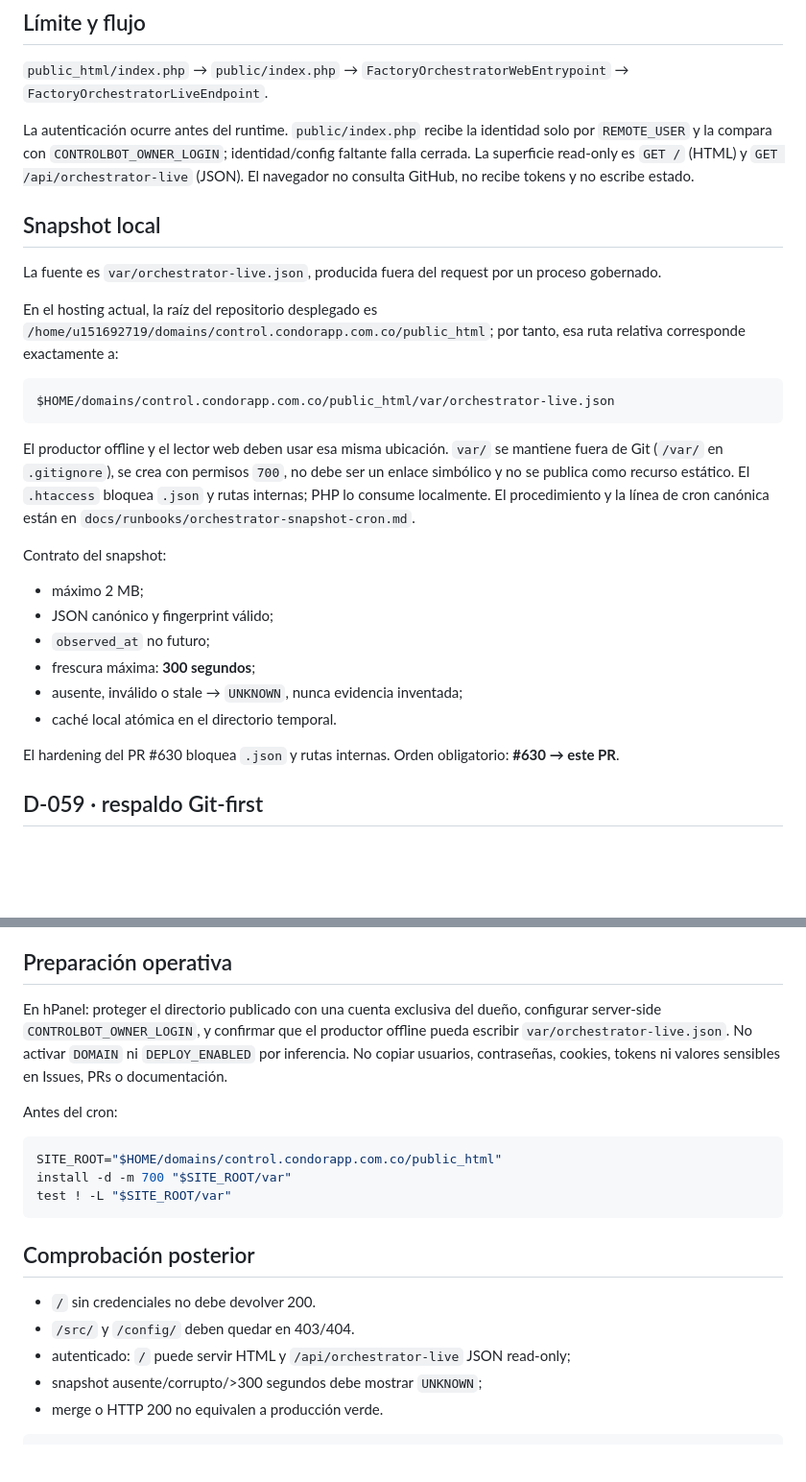
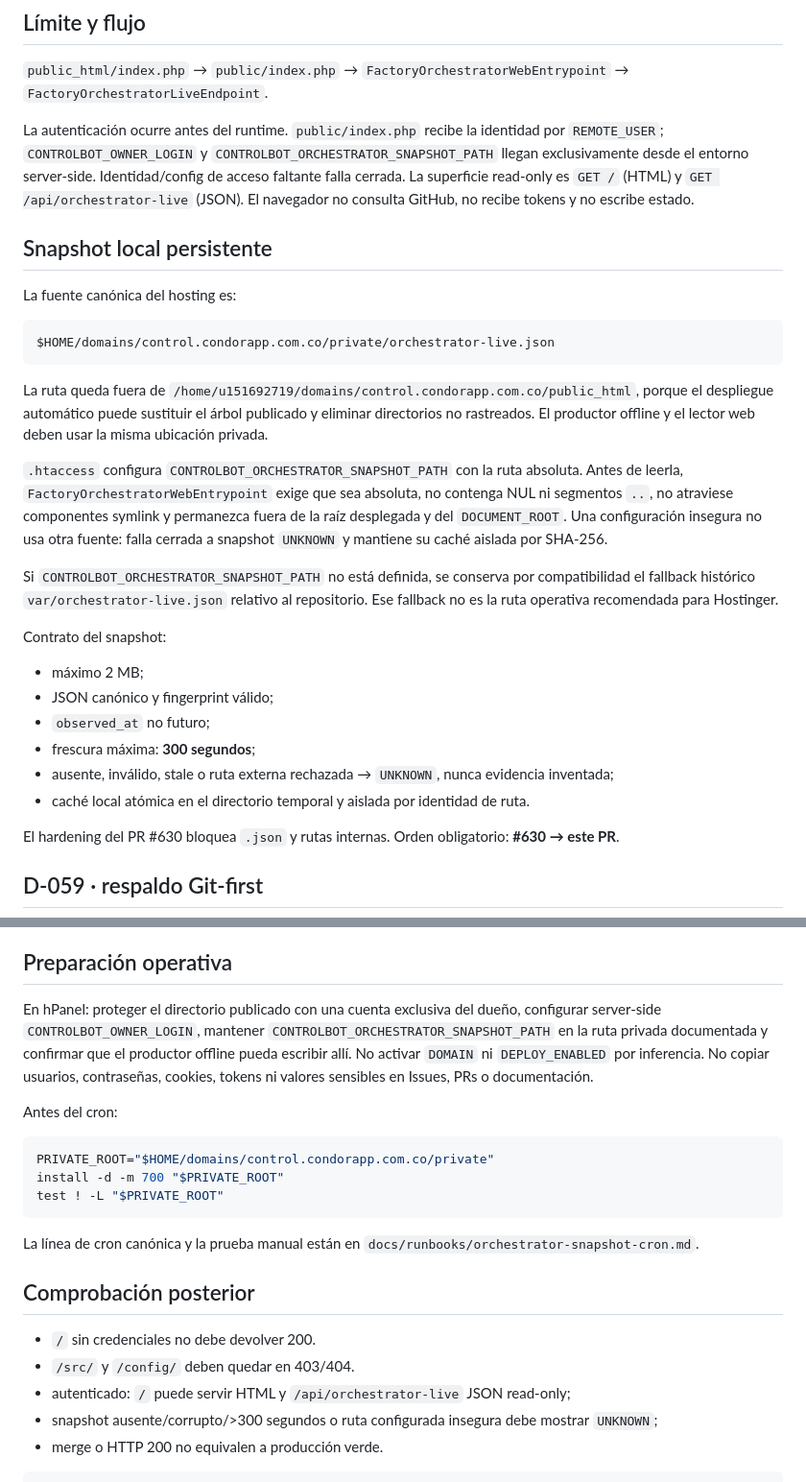
Before and after one commit to pl0n3r/ControlBot, a Markdown page: docs/public-orchestrator-entrypoint.md, 2 parts joined by grey strips. Shown at 96% size. GitHub-like rendering; blank space fills up the shorter version.

Commit message:
docs: describe validated private snapshot source

````diff
--- a/docs/public-orchestrator-entrypoint.md
+++ b/docs/public-orchestrator-entrypoint.md
@@ -8,19 +8,21 @@ Para este sitio y esta fase, la decisión del dueño registrada en ControlBot#63
 
 `public_html/index.php` → `public/index.php` → `FactoryOrchestratorWebEntrypoint` → `FactoryOrchestratorLiveEndpoint`.
 
-La autenticación ocurre antes del runtime. `public/index.php` recibe la identidad solo por `REMOTE_USER` y la compara con `CONTROLBOT_OWNER_LOGIN`; identidad/config faltante falla cerrada. La superficie read-only es `GET /` (HTML) y `GET /api/orchestrator-live` (JSON). El navegador no consulta GitHub, no recibe tokens y no escribe estado.
+La autenticación ocurre antes del runtime. `public/index.php` recibe la identidad por `REMOTE_USER`; `CONTROLBOT_OWNER_LOGIN` y `CONTROLBOT_ORCHESTRATOR_SNAPSHOT_PATH` llegan exclusivamente desde el entorno server-side. Identidad/config de acceso faltante falla cerrada. La superficie read-only es `GET /` (HTML) y `GET /api/orchestrator-live` (JSON). El navegador no consulta GitHub, no recibe tokens y no escribe estado.
 
-## Snapshot local
+## Snapshot local persistente
 
-La fuente es `var/orchestrator-live.json`, producida fuera del request por un proceso gobernado.
-
-En el hosting actual, la raíz del repositorio desplegado es `/home/u151692719/domains/control.condorapp.com.co/public_html`; por tanto, esa ruta relativa corresponde exactamente a:
+La fuente canónica del hosting es:
 
 ```text
-$HOME/domains/control.condorapp.com.co/public_html/var/orchestrator-live.json
+$HOME/domains/control.condorapp.com.co/private/orchestrator-live.json
 ```
 
-El productor offline y el lector web deben usar esa misma ubicación. `var/` se mantiene fuera de Git (`/var/` en `.gitignore`), se crea con permisos `700`, no debe ser un enlace simbólico y no se publica como recurso estático. El `.htaccess` bloquea `.json` y rutas internas; PHP lo consume localmente. El procedimiento y la línea de cron canónica están en `docs/runbooks/orchestrator-snapshot-cron.md`.
+La ruta queda fuera de `/home/u151692719/domains/control.condorapp.com.co/public_html`, porque el despliegue automático puede sustituir el árbol publicado y eliminar directorios no rastreados. El productor offline y el lector web deben usar la misma ubicación privada.
+
+`.htaccess` configura `CONTROLBOT_ORCHESTRATOR_SNAPSHOT_PATH` con la ruta absoluta. Antes de leerla, `FactoryOrchestratorWebEntrypoint` exige que sea absoluta, no contenga NUL ni segmentos `..`, no atraviese componentes symlink y permanezca fuera de la raíz desplegada y del `DOCUMENT_ROOT`. Una configuración insegura no usa otra fuente: falla cerrada a snapshot `UNKNOWN` y mantiene su caché aislada por SHA-256.
+
+Si `CONTROLBOT_ORCHESTRATOR_SNAPSHOT_PATH` no está definida, se conserva por compatibilidad el fallback histórico `var/orchestrator-live.json` relativo al repositorio. Ese fallback no es la ruta operativa recomendada para Hostinger.
 
 Contrato del snapshot:
 
@@ -28,8 +30,8 @@ Contrato del snapshot:
 - JSON canónico y fingerprint válido;
 - `observed_at` no futuro;
 - frescura máxima: **300 segundos**;
-- ausente, inválido o stale → `UNKNOWN`, nunca evidencia inventada;
-- caché local atómica en el directorio temporal.
+- ausente, inválido, stale o ruta externa rechazada → `UNKNOWN`, nunca evidencia inventada;
+- caché local atómica en el directorio temporal y aislada por identidad de ruta.
 
 El hardening del PR #630 bloquea `.json` y rutas internas. Orden obligatorio: **#630 → este PR**.
 
@@ -45,22 +47,24 @@ Ese registro satisface D-059 para ControlBot en construcción bajo la decisión
 
 ## Preparación operativa
 
-En hPanel: proteger el directorio publicado con una cuenta exclusiva del dueño, configurar server-side `CONTROLBOT_OWNER_LOGIN`, y confirmar que el productor offline pueda escribir `var/orchestrator-live.json`. No activar `DOMAIN` ni `DEPLOY_ENABLED` por inferencia. No copiar usuarios, contraseñas, cookies, tokens ni valores sensibles en Issues, PRs o documentación.
+En hPanel: proteger el directorio publicado con una cuenta exclusiva del dueño, configurar server-side `CONTROLBOT_OWNER_LOGIN`, mantener `CONTROLBOT_ORCHESTRATOR_SNAPSHOT_PATH` en la ruta privada documentada y confirmar que el productor offline pueda escribir allí. No activar `DOMAIN` ni `DEPLOY_ENABLED` por inferencia. No copiar usuarios, contraseñas, cookies, tokens ni valores sensibles en Issues, PRs o documentación.
 
 Antes del cron:
 
 ```sh
-SITE_ROOT="$HOME/domains/control.condorapp.com.co/public_html"
-install -d -m 700 "$SITE_ROOT/var"
-test ! -L "$SITE_ROOT/var"
+PRIVATE_ROOT="$HOME/domains/control.condorapp.com.co/private"
+install -d -m 700 "$PRIVATE_ROOT"
+test ! -L "$PRIVATE_ROOT"
 ```
+
+La línea de cron canónica y la prueba manual están en `docs/runbooks/orchestrator-snapshot-cron.md`.
 
 ## Comprobación posterior
 
 - `/` sin credenciales no debe devolver 200.
 - `/src/` y `/config/` deben quedar en 403/404.
 - autenticado: `/` puede servir HTML y `/api/orchestrator-live` JSON read-only;
-- snapshot ausente/corrupto/>300 segundos debe mostrar `UNKNOWN`;
+- snapshot ausente/corrupto/>300 segundos o ruta configurada insegura debe mostrar `UNKNOWN`;
 - merge o HTTP 200 no equivalen a producción verde.
 
 ```bash
````
